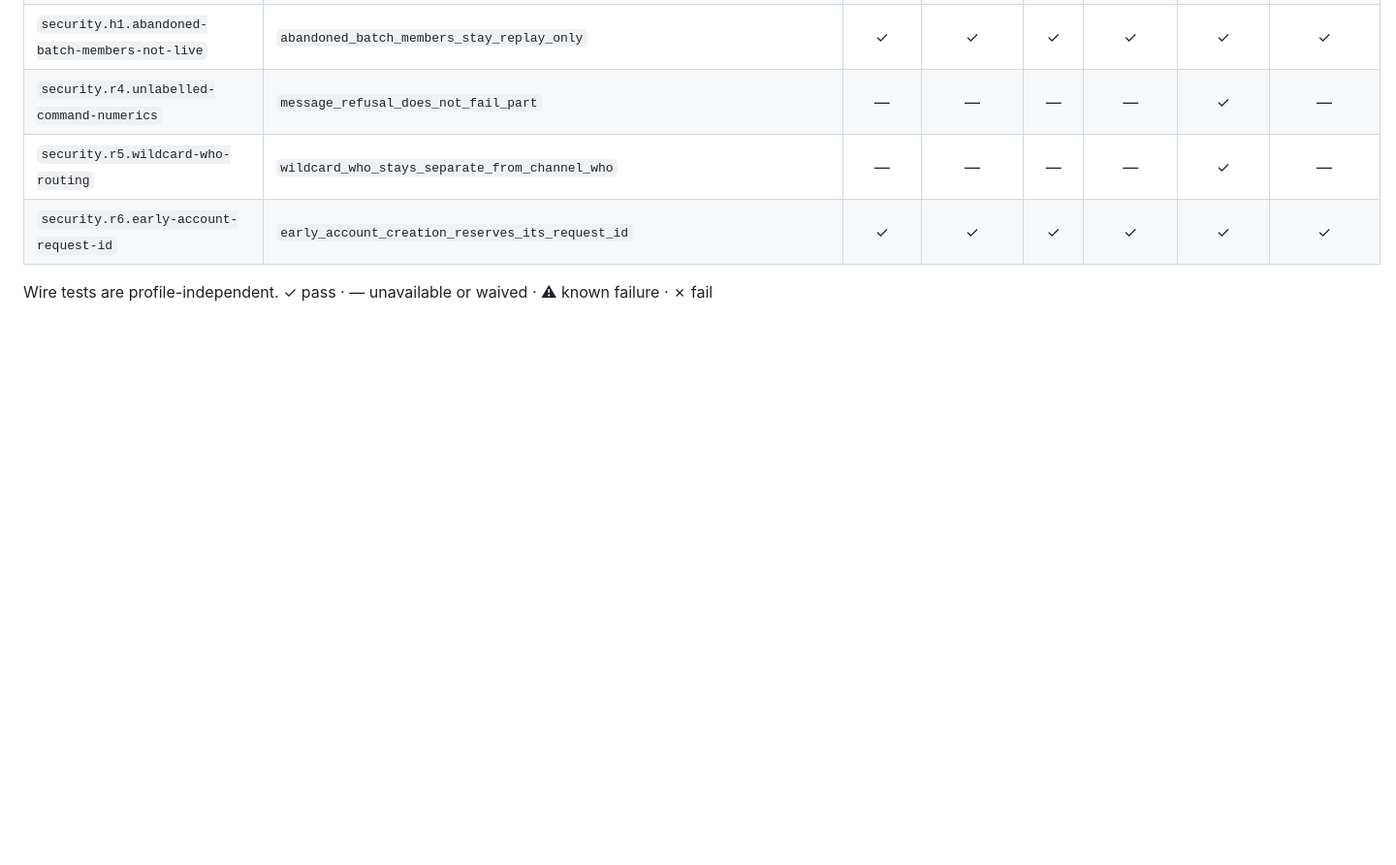
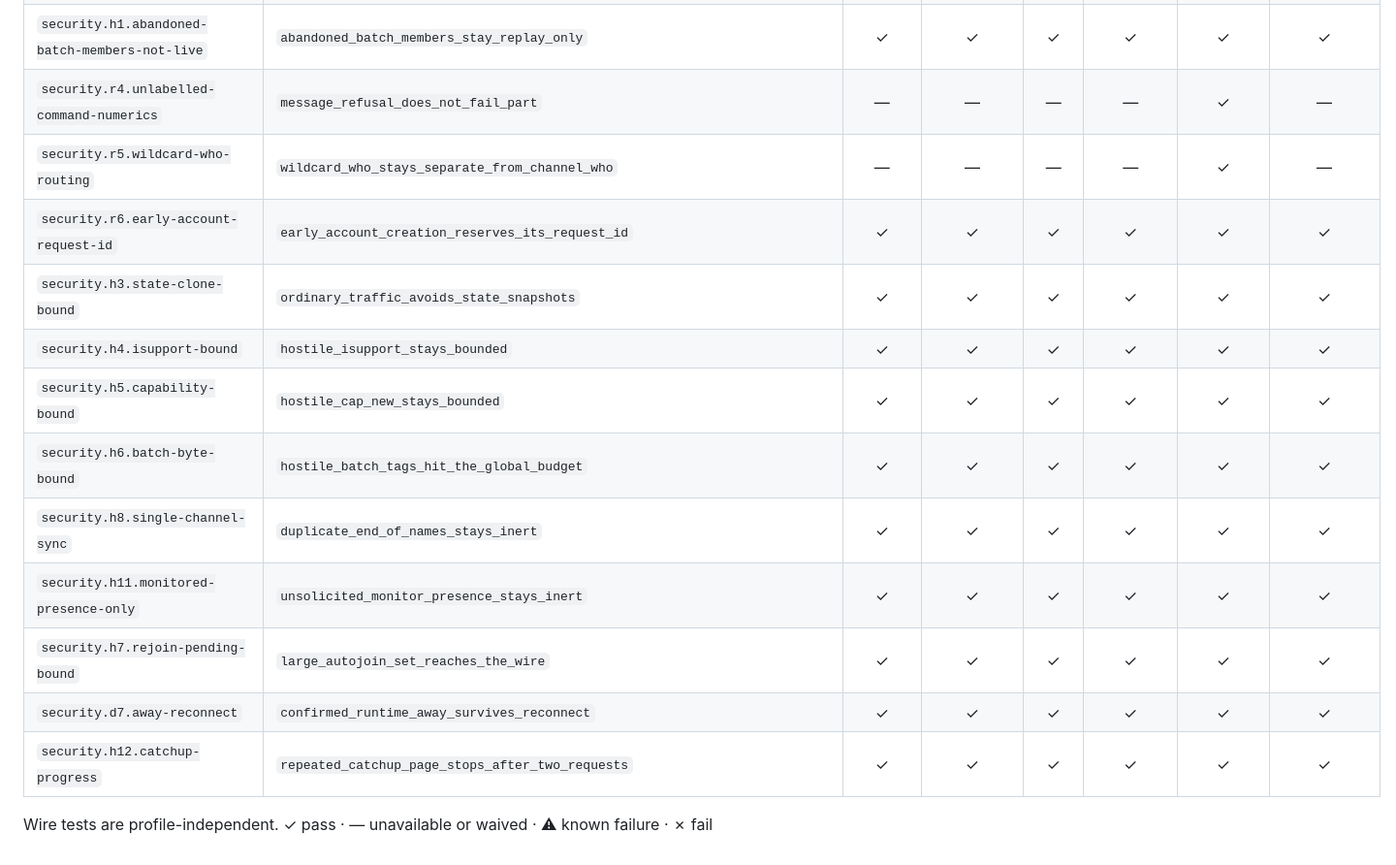
Before and after one commit to luizribeiro/papo, a Markdown page: docs/conformance-coverage.md, the part around the change. Shown at 97% size. Drawn GitHub-style; blank space fills up the shorter version.

Commit message:
docs(conformance): record security bound coverage
Regenerate the six-profile matrix and checklist after adding the resource-bound, presence, reconnect, and catch-up security scenarios.

```diff
--- a/docs/conformance-coverage.md
+++ b/docs/conformance-coverage.md
@@ -276,5 +276,14 @@ Generated by `scripts/conformance-coverage`; do not edit by hand.
 | `security.r4.unlabelled-command-numerics` | `message_refusal_does_not_fail_part` | — | — | — | — | ✓ | — |
 | `security.r5.wildcard-who-routing` | `wildcard_who_stays_separate_from_channel_who` | — | — | — | — | ✓ | — |
 | `security.r6.early-account-request-id` | `early_account_creation_reserves_its_request_id` | ✓ | ✓ | ✓ | ✓ | ✓ | ✓ |
+| `security.h3.state-clone-bound` | `ordinary_traffic_avoids_state_snapshots` | ✓ | ✓ | ✓ | ✓ | ✓ | ✓ |
+| `security.h4.isupport-bound` | `hostile_isupport_stays_bounded` | ✓ | ✓ | ✓ | ✓ | ✓ | ✓ |
+| `security.h5.capability-bound` | `hostile_cap_new_stays_bounded` | ✓ | ✓ | ✓ | ✓ | ✓ | ✓ |
+| `security.h6.batch-byte-bound` | `hostile_batch_tags_hit_the_global_budget` | ✓ | ✓ | ✓ | ✓ | ✓ | ✓ |
+| `security.h8.single-channel-sync` | `duplicate_end_of_names_stays_inert` | ✓ | ✓ | ✓ | ✓ | ✓ | ✓ |
+| `security.h11.monitored-presence-only` | `unsolicited_monitor_presence_stays_inert` | ✓ | ✓ | ✓ | ✓ | ✓ | ✓ |
+| `security.h7.rejoin-pending-bound` | `large_autojoin_set_reaches_the_wire` | ✓ | ✓ | ✓ | ✓ | ✓ | ✓ |
+| `security.d7.away-reconnect` | `confirmed_runtime_away_survives_reconnect` | ✓ | ✓ | ✓ | ✓ | ✓ | ✓ |
+| `security.h12.catchup-progress` | `repeated_catchup_page_stops_after_two_requests` | ✓ | ✓ | ✓ | ✓ | ✓ | ✓ |
 
 Wire tests are profile-independent. ✓ pass · — unavailable or waived · ⚠ known failure · ✗ fail
```
